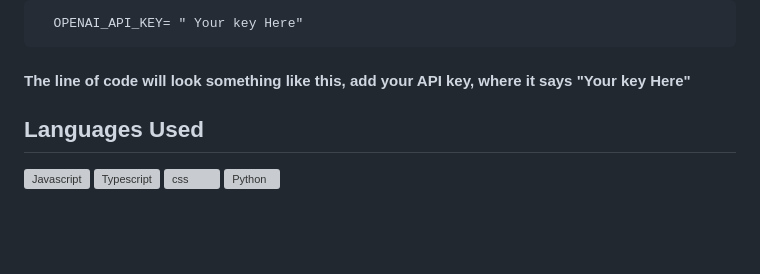
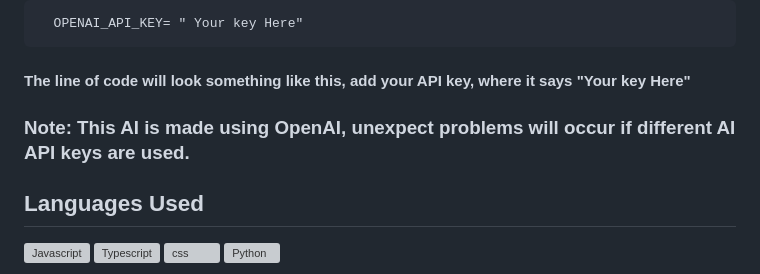
Before and after one commit to Incognito10011/OSP_Group_Project_2025, a Markdown page: README.md, the part around the change. Rendered like a GitHub page; blank space fills up the shorter version; grey boxes are pictures that could not be loaded.

Commit message:
Update README.md
Warning for API key

```diff
--- a/README.md
+++ b/README.md
@@ -70,6 +70,7 @@ There is many different ways you can contribute. If you want more information, p
   #### Edit the .env file located in public
       OPENAI_API_KEY= " Your key Here"
   #### The line of code will look something like this, add your API key, where it says "Your key Here"
+  ### Note: This AI is made using OpenAI, unexpect problems will occur if different AI API keys are used.
 
 
 
```
